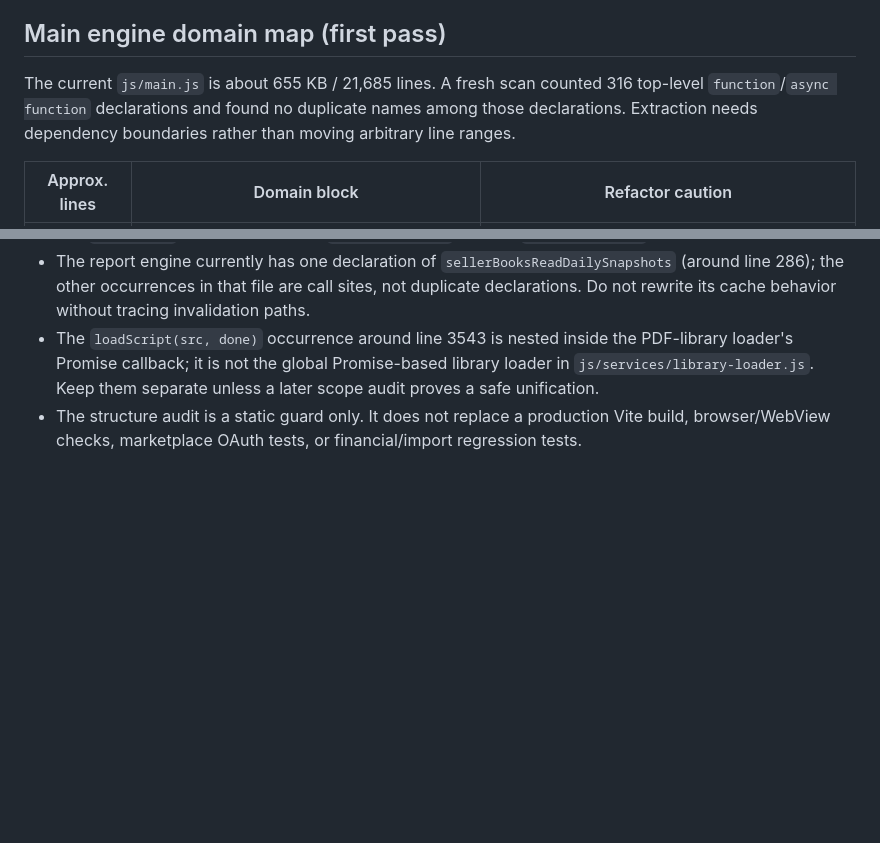
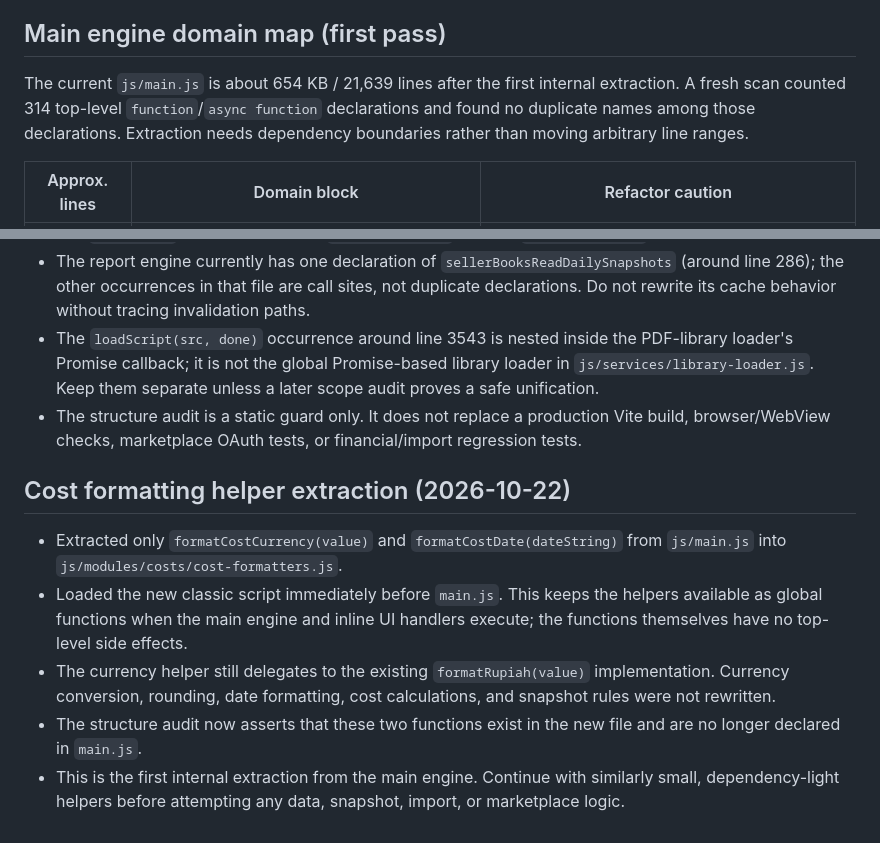
Before and after one commit to sellerbooksMBI/sellerbooksMBI, a Markdown page: docs/REFACTOR_MAP.md, 2 parts joined by grey strips. Rendered like a GitHub page; blank space fills up the shorter version.

Commit message:
docs: record cost formatter extraction

```diff
--- a/docs/REFACTOR_MAP.md
+++ b/docs/REFACTOR_MAP.md
@@ -183,7 +183,7 @@ Completed after initial mapping: inspected both `loadScript` implementations and
 
 ## Main engine domain map (first pass)
 
-The current `js/main.js` is about 655 KB / 21,685 lines. A fresh scan counted 316 top-level `function`/`async function` declarations and found no duplicate names among those declarations. Extraction needs dependency boundaries rather than moving arbitrary line ranges.
+The current `js/main.js` is about 654 KB / 21,639 lines after the first internal extraction. A fresh scan counted 314 top-level `function`/`async function` declarations and found no duplicate names among those declarations. Extraction needs dependency boundaries rather than moving arbitrary line ranges.
 
 | Approx. lines | Domain block | Refactor caution |
 |---|---|---|
@@ -215,3 +215,12 @@ These ranges are approximate section boundaries from comments, not safe cut-and-
 - The report engine currently has one declaration of `sellerBooksReadDailySnapshots` (around line 286); the other occurrences in that file are call sites, not duplicate declarations. Do not rewrite its cache behavior without tracing invalidation paths.
 - The `loadScript(src, done)` occurrence around line 3543 is nested inside the PDF-library loader's Promise callback; it is not the global Promise-based library loader in `js/services/library-loader.js`. Keep them separate unless a later scope audit proves a safe unification.
 - The structure audit is a static guard only. It does not replace a production Vite build, browser/WebView checks, marketplace OAuth tests, or financial/import regression tests.
+
+
+## Cost formatting helper extraction (2026-10-22)
+
+- Extracted only `formatCostCurrency(value)` and `formatCostDate(dateString)` from `js/main.js` into `js/modules/costs/cost-formatters.js`.
+- Loaded the new classic script immediately before `main.js`. This keeps the helpers available as global functions when the main engine and inline UI handlers execute; the functions themselves have no top-level side effects.
+- The currency helper still delegates to the existing `formatRupiah(value)` implementation. Currency conversion, rounding, date formatting, cost calculations, and snapshot rules were not rewritten.
+- The structure audit now asserts that these two functions exist in the new file and are no longer declared in `main.js`.
+- This is the first internal extraction from the main engine. Continue with similarly small, dependency-light helpers before attempting any data, snapshot, import, or marketplace logic.
```
